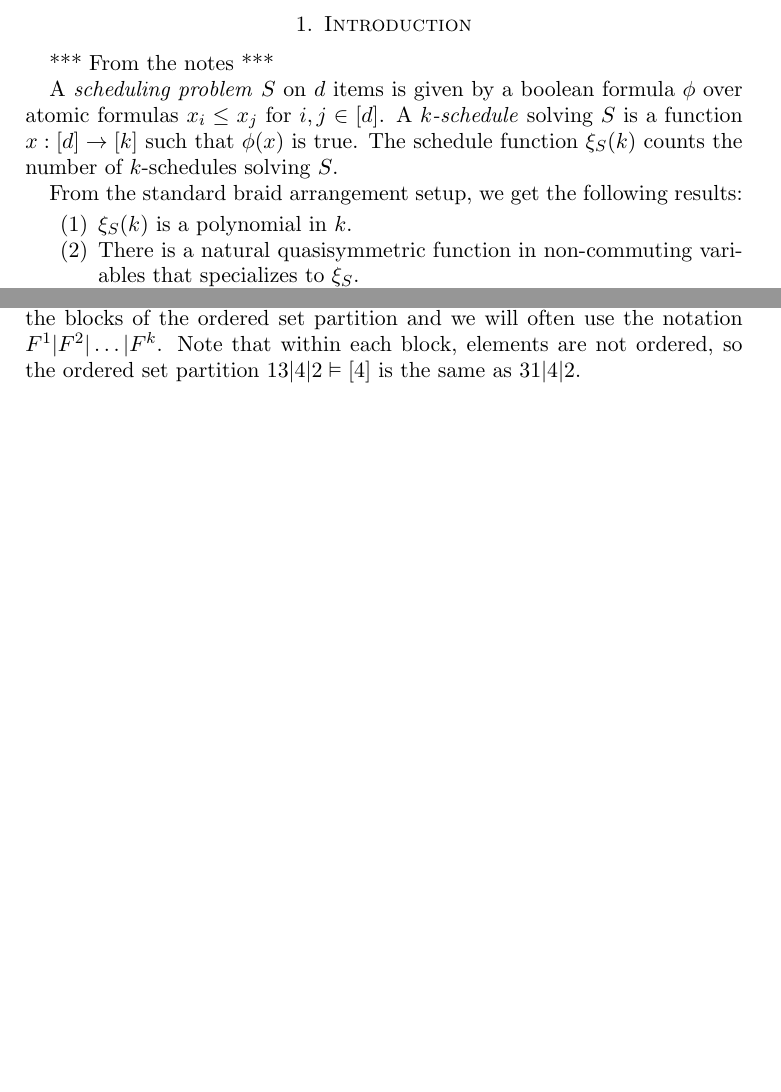
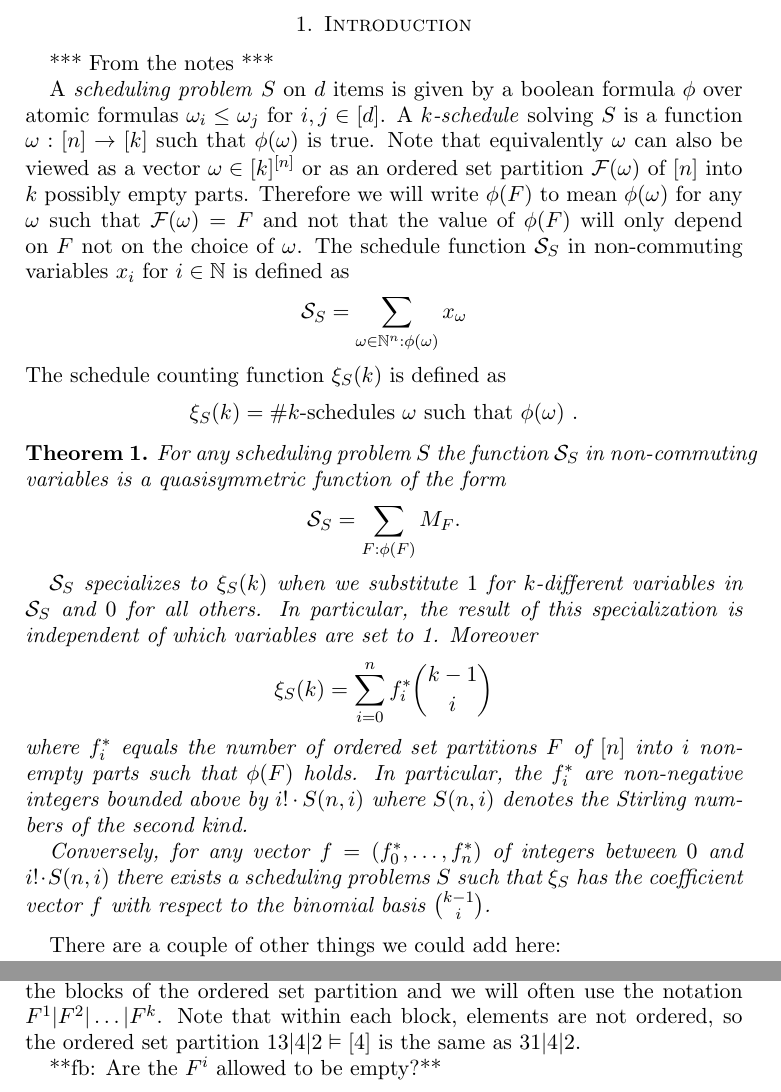
Before and after one commit to fbreuer/SchedulingProblems, a LaTeX paper (Scheduling.tex): two parts of pages 1 and 3 of 8 before the commit and two parts of pages 1 and 4 of 9 after it, joined at a grey line, cut so that both start at the same text, the shorter picture padded with empty space. Compiled offline with pdfLaTeX.

Commit message:
basic theorem added

```diff
--- a/Scheduling.tex
+++ b/Scheduling.tex
@@ -38,6 +38,8 @@
 \newcommand{\ZZ}{\mathbb{Z}}
 \newcommand{\HHH}{\mathcal{H}}
 \newcommand{\AAA}{\mathcal{A}}
+\newcommand{\SSS}{\mathcal{S}}
+\newcommand{\FFF}{\mathcal{F}}
 \newcommand{\K}{\mathbf{K}}
 \renewcommand{\L}{\mathbf{L}}
 \newcommand{\U}{\mathbf{U}}
@@ -109,16 +111,33 @@
 
 *** From the notes ***
 
-A \defn{scheduling problem} $S$ on $d$ items is given by a boolean
-formula $\phi$ over atomic formulas $x_i\leq x_j$ for $i,j\in[d]$. A
-\defn{$k$-schedule} solving $S$ is a function $x:[d]\rightarrow[k]$
-such that $\phi(x)$ is true. The schedule function $\xi_S(k)$ counts
-the number of $k$-schedules solving $S$.
+A \defn{scheduling problem} $S$ on $d$ items is given by a boolean formula $\phi$ over atomic formulas $\omega_i\leq \omega_j$ for $i,j\in[d]$. A \defn{$k$-schedule} solving $S$ is a function $\omega:[n]\rightarrow[k]$ such that $\phi(\omega)$ is true. Note that equivalently $\omega$ can also be viewed as a vector $\omega\in [k]^{[n]}$ or as an ordered set partition $\FFF(\omega)$ of $[n]$ into $k$ possibly empty parts. Therefore we will write $\phi(F)$ to mean $\phi(\omega)$ for any $\omega$ such that $\FFF(\omega)=F$ and not that the value of $\phi(F)$ will only depend on $F$ not on the choice of $\omega$. The schedule function $\SSS_S$ in non-commuting variables $x_i$ for $i\in \NN$ is defined as
+\[
+  \SSS_S = \sum_{\omega\in \NN^n: \phi(\omega) } x_\omega
+\]
+The schedule counting function $\xi_S(k)$ is defined as
+\[
+  \xi_S(k) = \# \text{$k$-schedules $\omega$ such that $\phi(\omega)$ }.
+\]
 
-From the standard braid arrangement setup, we get the following results:
+\begin{theorem}
+For any scheduling problem $S$ the function $\SSS_S$ in non-commuting variables is a quasisymmetric function of the form
+\[
+  \SSS_S = \sum_{F: \phi(F)} M_F.
+\]
+
+$\SSS_S$ specializes to $\xi_S(k)$ when we substitute $1$ for $k$-different variables in $\SSS_S$ and $0$ for all others. In particular, the result of this specialization is independent of which variables are set to 1. Moreover
+\[
+  \xi_S(k) = \sum_{i=0}^n f_i^* \binom{k-1}{i}
+\]
+where $f_i^*$ equals the number of ordered set partitions $F$ of $[n]$ into $i$ non-empty parts such that $\phi(F)$ holds. In particular, the $f_i^*$ are non-negative integers bounded above by $i!\cdot S(n,i)$ where $S(n,i)$ denotes the Stirling numbers of the second kind.
+
+Conversely, for any vector $f=(f_0^*,\ldots,f_n^*)$ of integers between $0$ and $i!\cdot S(n,i)$ there exists a scheduling problems $S$ such that $\xi_S$ has the coefficient vector $f$ with respect to the binomial basis $\binom{k-1}{i}$.
+\end{theorem}
+
+There are a couple of other things we could add here:
 \begin{enumerate}
-\item $\xi_S(k)$ is a polynomial in $k$.
-\item There is a natural quasisymmetric function in non-commuting variables that specializes to $\xi_S$.
+\item Add the quasisymmetric function in commuting variables as an intermediate step.
 \item $\xi_S$ includes the chromatic polynomial of a graph and the "unknown" matroid polynomial as special cases.
 \item $\xi_S$ includes Ehrhart polynomials of order polytopes as a special case.
 \item The values of $\xi_S(-k)$ at negative integers can be written as a difference of two counting functions. (This gives "one half" of a reciprocity theorem.) This should also be true on the quasisymmetric function level.
@@ -230,6 +248,8 @@ blocks of the ordered set partition and we will often use the notation
 $F^1 | F^2 | \ldots | F^k$.  Note that within each block, elements are
 not ordered, so the ordered set partition $13|4|2 \vDash [4]$ is the
 same as $31|4|2$.
+
+**fb: Are the $F^i$ allowed to be empty?**
 
 
 The Braid arrangement $\mathcal{B}_n$ is the hyperplane arrangement in
```
Also changed, not shown: Scheduling.tex (1 more changed lines).
